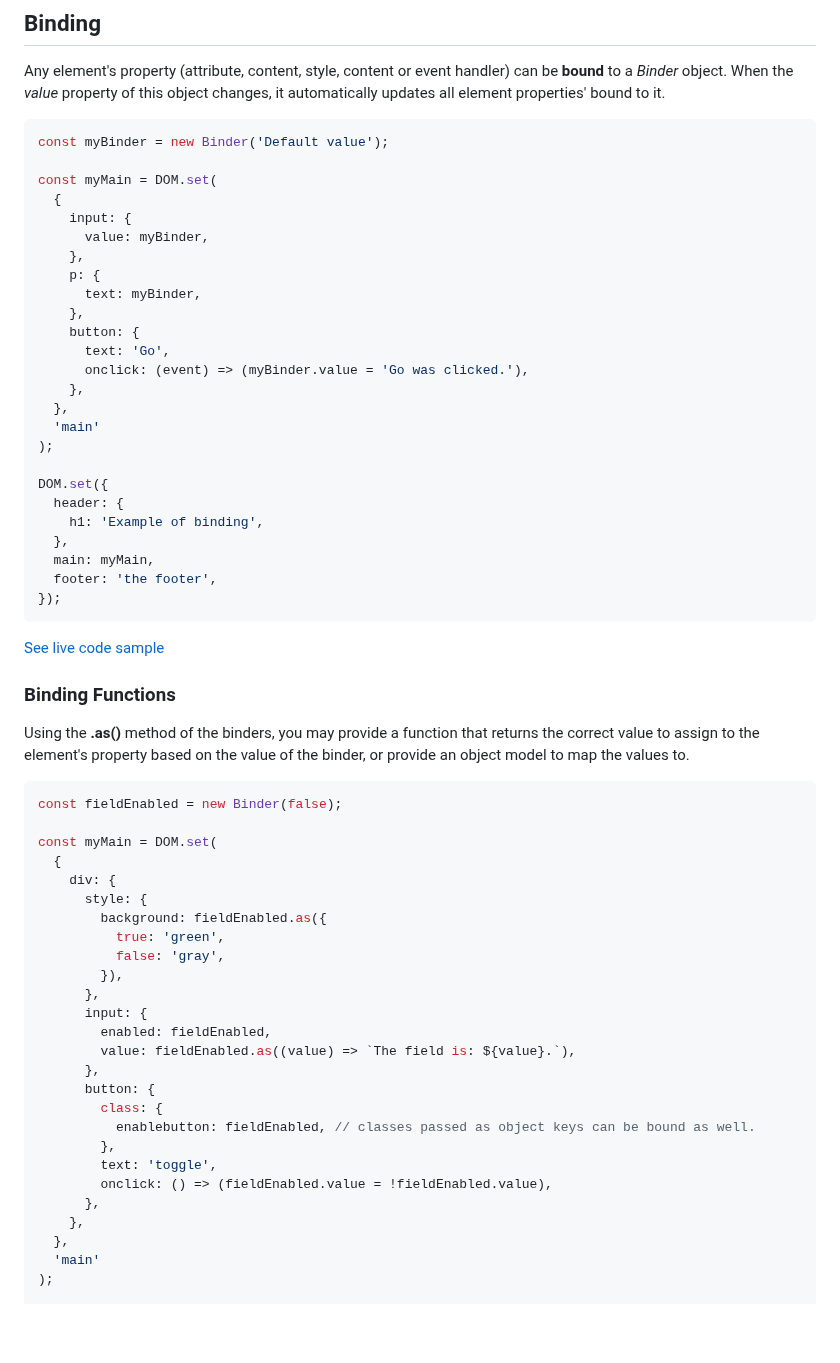
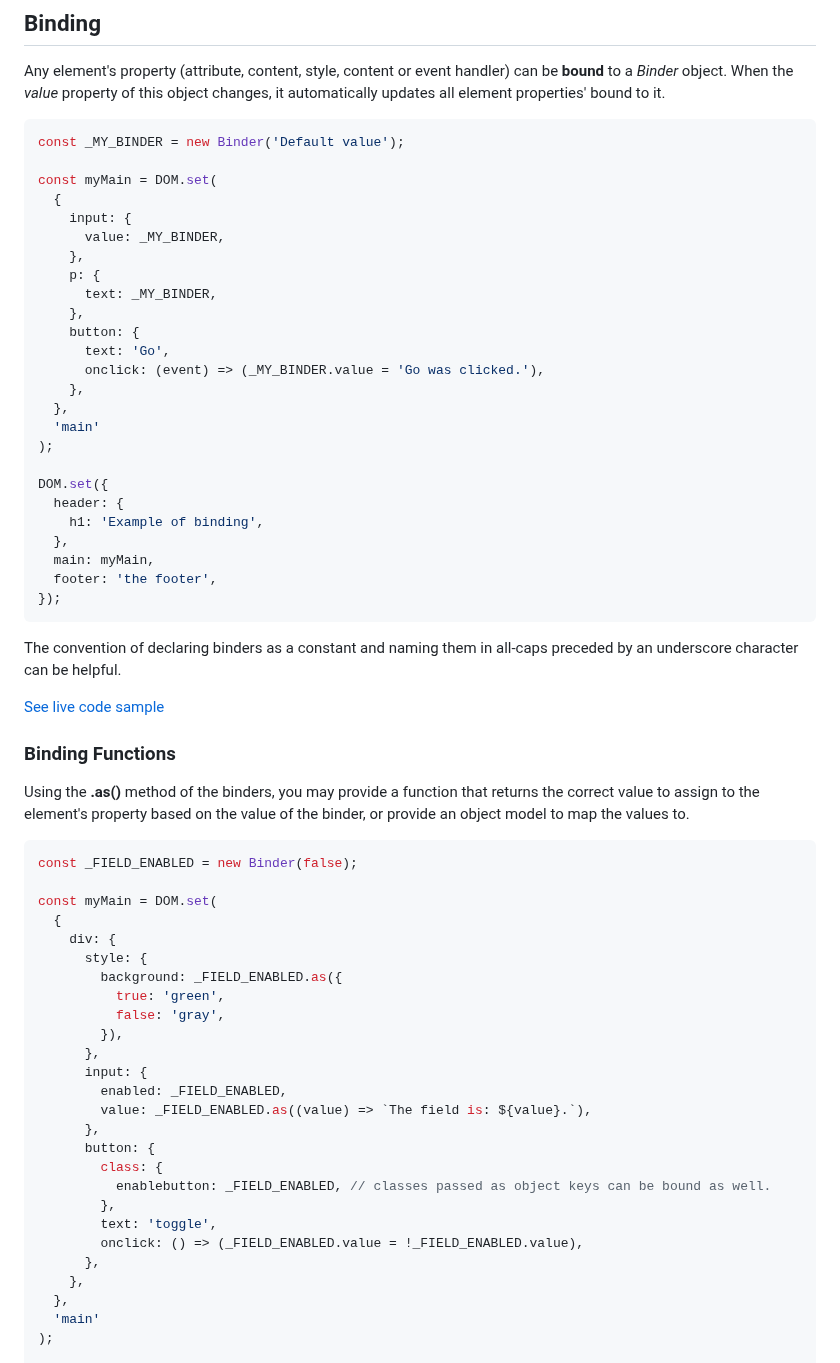
Before and after one commit to lenincompres/DOM.js, a Markdown page: README.md, the part around one of its changes. Drawn GitHub-style; blank space fills up the shorter version.

Commit message:
all-caps binders

````diff
--- a/README.md
+++ b/README.md
@@ -663,19 +663,19 @@ Any element's property (attribute, content, style, content or event handler) can
 When the _value_ property of this object changes, it automatically updates all element properties' bound to it.
 
 ```javascript
-const myBinder = new Binder('Default value');
+const _MY_BINDER = new Binder('Default value');
 
 const myMain = DOM.set(
   {
     input: {
-      value: myBinder,
+      value: _MY_BINDER,
     },
     p: {
-      text: myBinder,
+      text: _MY_BINDER,
     },
     button: {
       text: 'Go',
-      onclick: (event) => (myBinder.value = 'Go was clicked.'),
+      onclick: (event) => (_MY_BINDER.value = 'Go was clicked.'),
     },
   },
   'main'
@@ -690,6 +690,8 @@ DOM.set({
 });
 ```
 
+The convention of declaring binders as a constant and naming them in all-caps preceded by an underscore character can be helpful.
+
 [See live code sample](https://editor.p5js.org/jht9629-nyu/sketches/DNCSUTBnq)
 
 ### Binding Functions
@@ -697,27 +699,27 @@ DOM.set({
 Using the **.as()** method of the binders, you may provide a function that returns the correct value to assign to the element's property based on the value of the binder, or provide an object model to map the values to.
 
 ```javascript
-const fieldEnabled = new Binder(false);
+const _FIELD_ENABLED = new Binder(false);
 
 const myMain = DOM.set(
   {
     div: {
       style: {
-        background: fieldEnabled.as({
+        background: _FIELD_ENABLED.as({
           true: 'green',
           false: 'gray',
         }),
       },
       input: {
-        enabled: fieldEnabled,
-        value: fieldEnabled.as((value) => `The field is: ${value}.`),
+        enabled: _FIELD_ENABLED,
+        value: _FIELD_ENABLED.as((value) => `The field is: ${value}.`),
       },
       button: {
         class: {
-          enablebutton: fieldEnabled, // classes passed as object keys can be bound as well.
+          enablebutton: _FIELD_ENABLED, // classes passed as object keys can be bound as well.
         },
         text: 'toggle',
-        onclick: () => (fieldEnabled.value = !fieldEnabled.value),
+        onclick: () => (_FIELD_ENABLED.value = !_FIELD_ENABLED.value),
       },
     },
   },
````
Also changed, not shown: other parts of README.md (+10 -10 lines).
